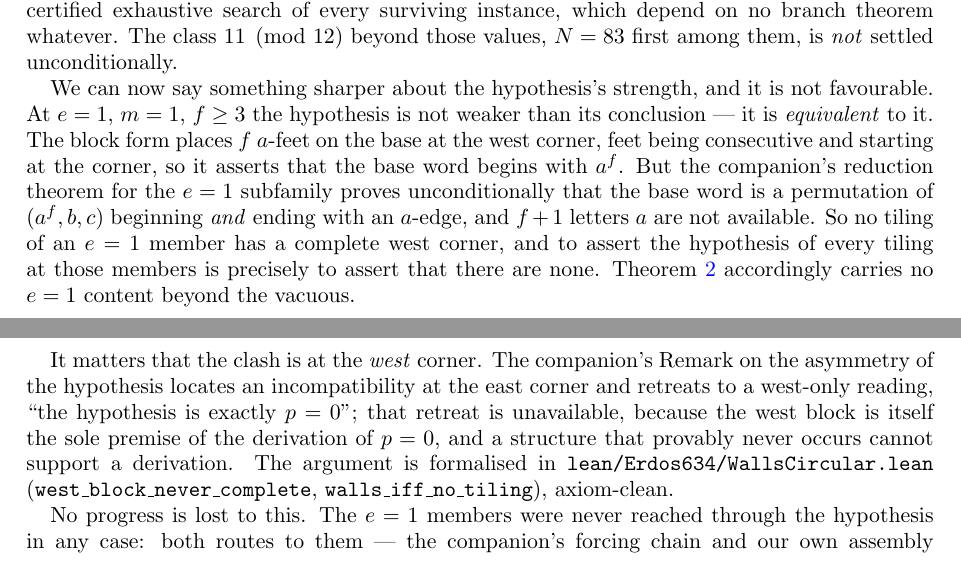
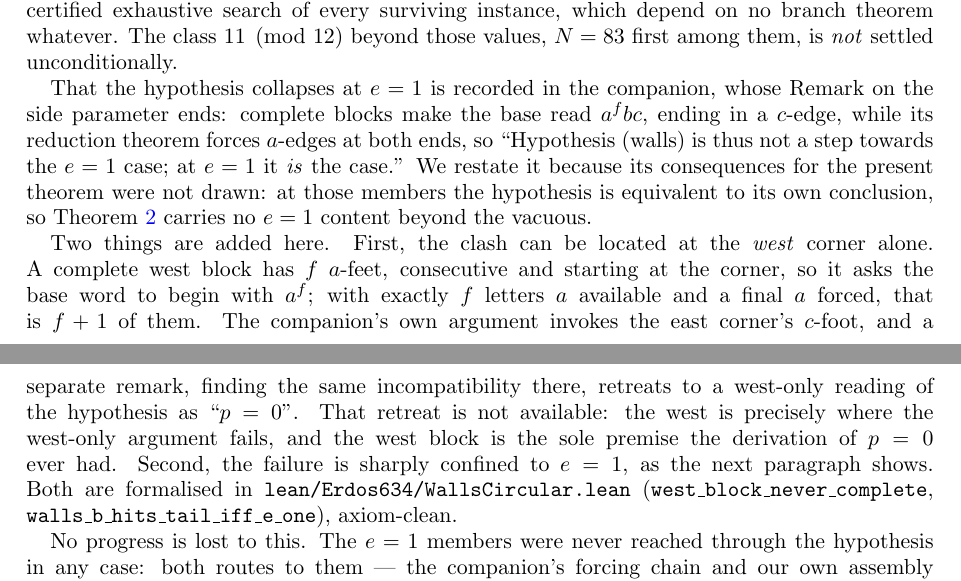
Before and after one commit to ElVec1o/erdos_634_proof, a LaTeX paper (paper/erdos-634.tex): two parts of pages 3 and 4 of 37, joined at a grey line, cut so that both start at the same text. Compiled offline with pdfLaTeX.

Commit message:
Attribute the collapse to rem:sidenoa, which said it first
I presented the e=1 collapse of the walls hypothesis as a finding. It is
not one: rem:sidenoa already ends with "Hypothesis (walls) is thus not a
step towards the e=1 case; at e=1 it IS the case", deriving it from the
east corner's c-foot. The earlier commits in this session overstate the
novelty and this corrects the record in the papers and the module.

What survives as new, and is now labelled as such: the clash located at the
WEST corner by letter count alone, which is what closes the west-only
retreat of rem:wallsfix - an east-based argument cannot close it, since the
retreat keeps the west half; the confinement to e=1 exactly, via the b-block
against cornerpara's forbidden tail; and the structural dividend, that the
completion branch is therefore empty, so both corners break, so some corner
breaks on a side, so the forced column is unconditional at e=1. That last
consequence appears nowhere in either paper before now.

```diff
--- a/paper/erdos-634.tex
+++ b/paper/erdos-634.tex
@@ -135,22 +135,23 @@ $N=11,23,26,47,59,66,71,107$, each by a certified exhaustive search of every sur
 which depend on no branch theorem whatever. The class $11\pmod{12}$ beyond those values, $N=83$
 first among them, is \emph{not} settled unconditionally.
 
-We can now say something sharper about the hypothesis's strength, and it is not favourable. At
-$e=1$, $m=1$, $f\ge3$ the hypothesis is not weaker than its conclusion --- it is \emph{equivalent}
-to it. The block form places $f$ $a$-feet on the base at the west corner, feet being consecutive and
-starting at the corner, so it asserts that the base word begins with $a^f$. But the companion's
-reduction theorem for the $e=1$ subfamily proves unconditionally that the base word is a permutation
-of $(a^f,b,c)$ beginning \emph{and} ending with an $a$-edge, and $f+1$ letters $a$ are not
-available. So no tiling of an $e=1$ member has a complete west corner, and to assert the hypothesis
-of every tiling at those members is precisely to assert that there are none. Theorem~\ref{thm:fullprime}
-accordingly carries no $e=1$ content beyond the vacuous.
-
-It matters that the clash is at the \emph{west} corner. The companion's Remark on the asymmetry of
-the hypothesis locates an incompatibility at the east corner and retreats to a west-only reading,
-``the hypothesis is exactly $p=0$''; that retreat is unavailable, because the west block is itself
-the sole premise of the derivation of $p=0$, and a structure that provably never occurs cannot
-support a derivation. The argument is formalised in \texttt{lean/Erdos634/WallsCircular.lean}
-(\texttt{west\_block\_never\_complete}, \texttt{walls\_iff\_no\_tiling}), axiom-clean.
+That the hypothesis collapses at $e=1$ is recorded in the companion, whose Remark on the side
+parameter ends: complete blocks make the base read $a^fbc$, ending in a $c$-edge, while its
+reduction theorem forces $a$-edges at both ends, so ``Hypothesis (walls) is thus not a step towards
+the $e=1$ case; at $e=1$ it \emph{is} the case.'' We restate it because its consequences for the
+present theorem were not drawn: at those members the hypothesis is equivalent to its own conclusion,
+so Theorem~\ref{thm:fullprime} carries no $e=1$ content beyond the vacuous.
+
+Two things are added here. First, the clash can be located at the \emph{west} corner alone. A
+complete west block has $f$ $a$-feet, consecutive and starting at the corner, so it asks the base
+word to begin with $a^f$; with exactly $f$ letters $a$ available and a final $a$ forced, that is
+$f+1$ of them. The companion's own argument invokes the east corner's $c$-foot, and a separate
+remark, finding the same incompatibility there, retreats to a west-only reading of the hypothesis as
+``$p=0$''. That retreat is not available: the west is precisely where the west-only argument fails,
+and the west block is the sole premise the derivation of $p=0$ ever had. Second, the failure is
+sharply confined to $e=1$, as the next paragraph shows. Both are formalised in
+\texttt{lean/Erdos634/WallsCircular.lean} (\texttt{west\_block\_never\_complete},
+\texttt{walls\_b\_hits\_tail\_iff\_e\_one}), axiom-clean.
 
 No progress is lost to this. The $e=1$ members were never reached through the hypothesis in any
 case: both routes to them --- the companion's forcing chain and our own assembly
```
Also changed, not shown: paper/erdos-634-companion.tex (+8 -2 lines), paper/erdos-634-companion.pdf, paper/erdos-634.pdf, 1 other file.
